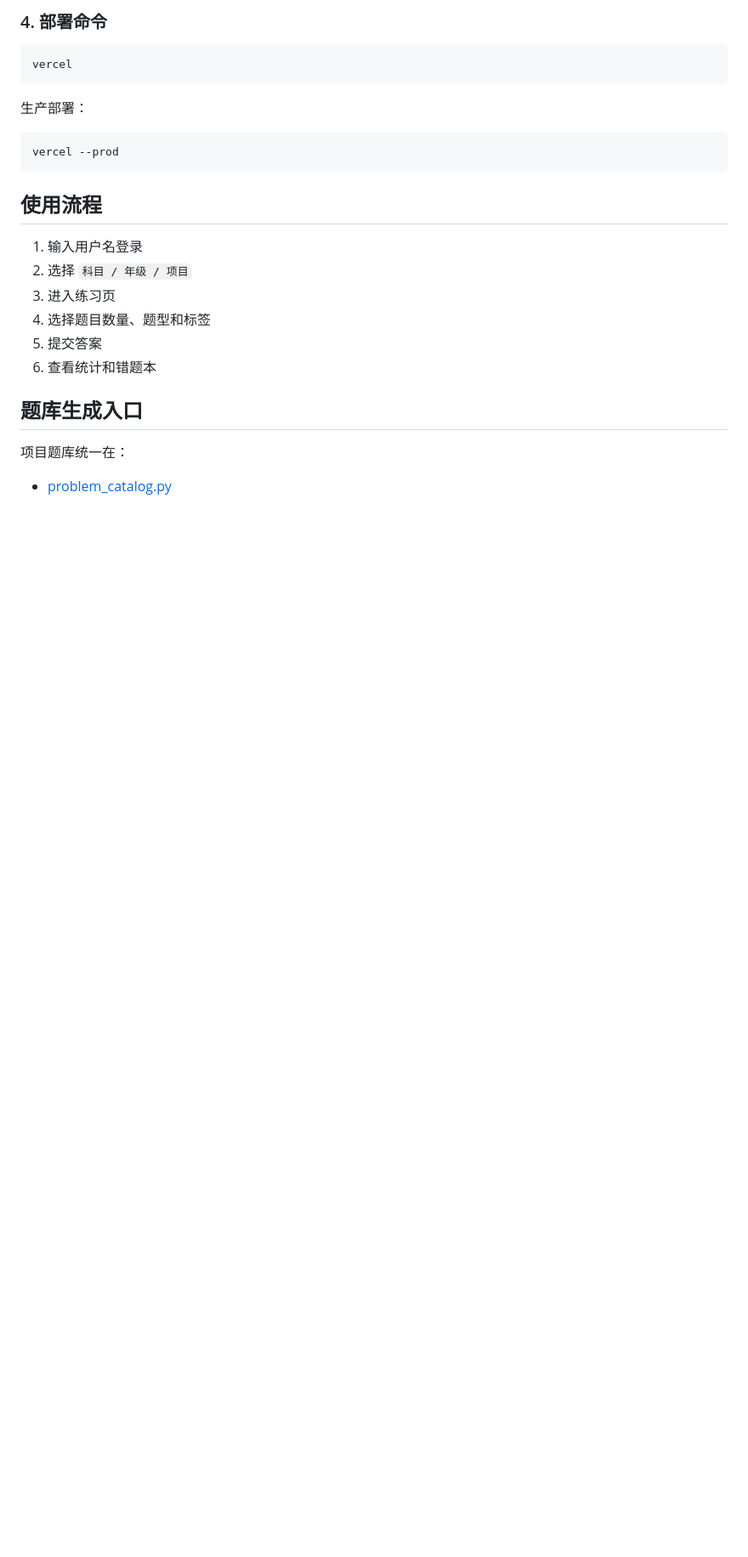
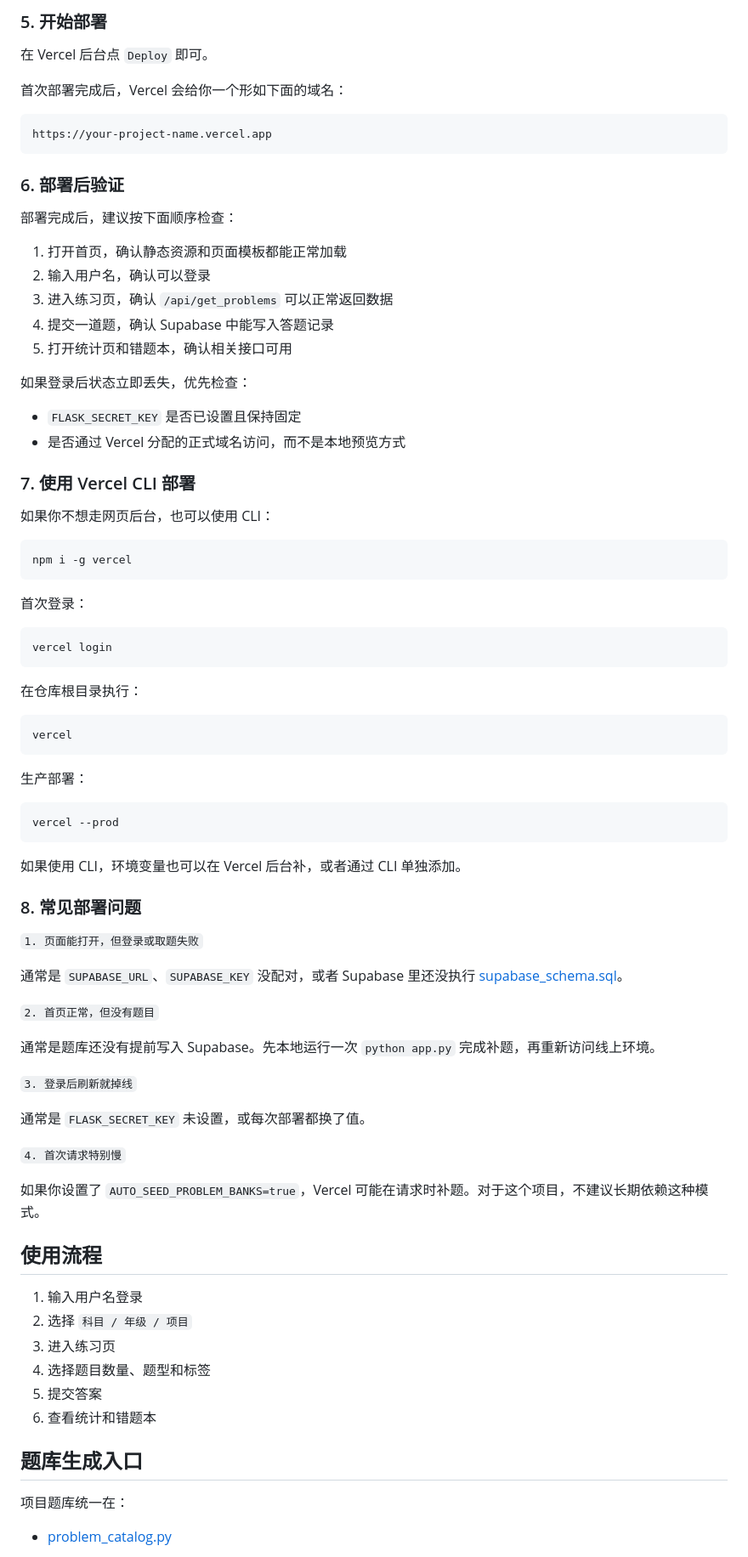
Before and after one commit to digiprospector/python_elements_schools, a Markdown page: README.md, the part around one of its changes. Shown at 85% size. Drawn GitHub-style; blank space fills up the shorter version.

````diff
--- a/README.md
+++ b/README.md
@@ -151,5 +187,44 @@ Vercel 默认不自动补题库，因为首次批量生成题目可能超过 ser
 
-### 4. 部署命令
+### 5. 开始部署
+
+在 Vercel 后台点 `Deploy` 即可。
+
+首次部署完成后，Vercel 会给你一个形如下面的域名：
+
+```text
+https://your-project-name.vercel.app
+```
+
+### 6. 部署后验证
+
+部署完成后，建议按下面顺序检查：
+
+1. 打开首页，确认静态资源和页面模板都能正常加载
+2. 输入用户名，确认可以登录
+3. 进入练习页，确认 `/api/get_problems` 可以正常返回数据
+4. 提交一道题，确认 Supabase 中能写入答题记录
+5. 打开统计页和错题本，确认相关接口可用
+
+如果登录后状态立即丢失，优先检查：
+
+- `FLASK_SECRET_KEY` 是否已设置且保持固定
+- 是否通过 Vercel 分配的正式域名访问，而不是本地预览方式
+
+### 7. 使用 Vercel CLI 部署
+
+如果你不想走网页后台，也可以使用 CLI：
+
+```bash
+npm i -g vercel
+```
+
+首次登录：
+
+```bash
+vercel login
+```
+
+在仓库根目录执行：
 
 ```bash
 vercel
@@ -160,6 +235,26 @@ vercel
 ```bash
 vercel --prod
 ```
+
+如果使用 CLI，环境变量也可以在 Vercel 后台补，或者通过 CLI 单独添加。
+
+### 8. 常见部署问题
+
+`1. 页面能打开，但登录或取题失败`
+
+通常是 `SUPABASE_URL`、`SUPABASE_KEY` 没配对，或者 Supabase 里还没执行 [supabase_schema.sql](C:/walt/git/hub/python_elements_schools/supabase_schema.sql)。
+
+`2. 首页正常，但没有题目`
+
+通常是题库还没有提前写入 Supabase。先本地运行一次 `python app.py` 完成补题，再重新访问线上环境。
+
+`3. 登录后刷新就掉线`
+
+通常是 `FLASK_SECRET_KEY` 未设置，或每次部署都换了值。
+
+`4. 首次请求特别慢`
+
+如果你设置了 `AUTO_SEED_PROBLEM_BANKS=true`，Vercel 可能在请求时补题。对于这个项目，不建议长期依赖这种模式。
 
 ## 使用流程
 
````
Also changed, not shown: other parts of README.md (+58 -22 lines).
